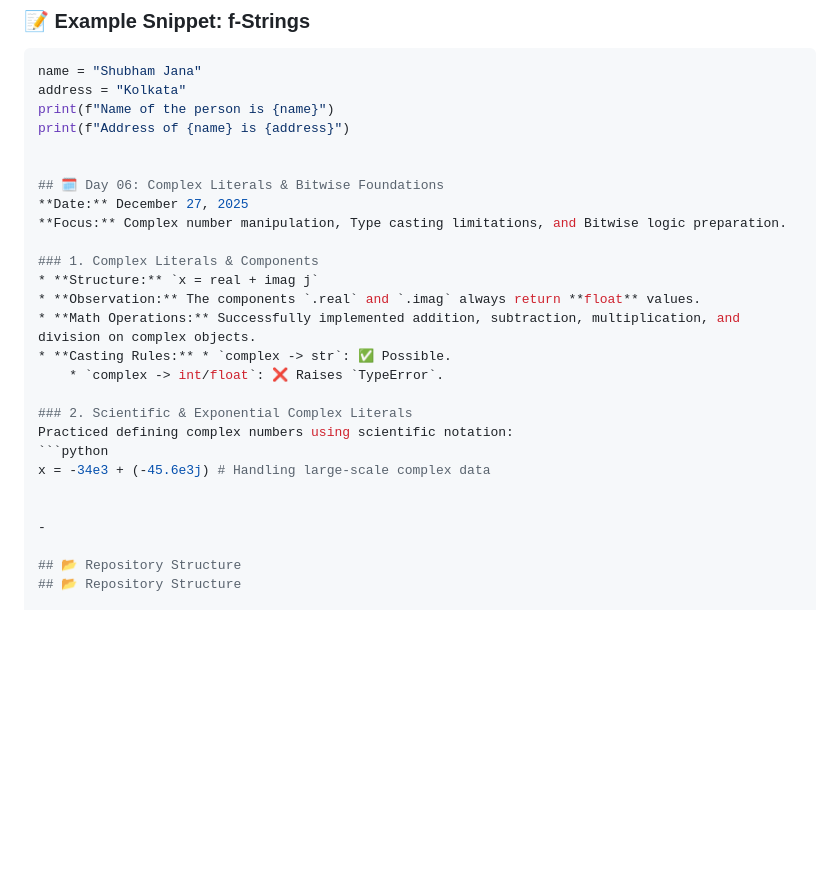
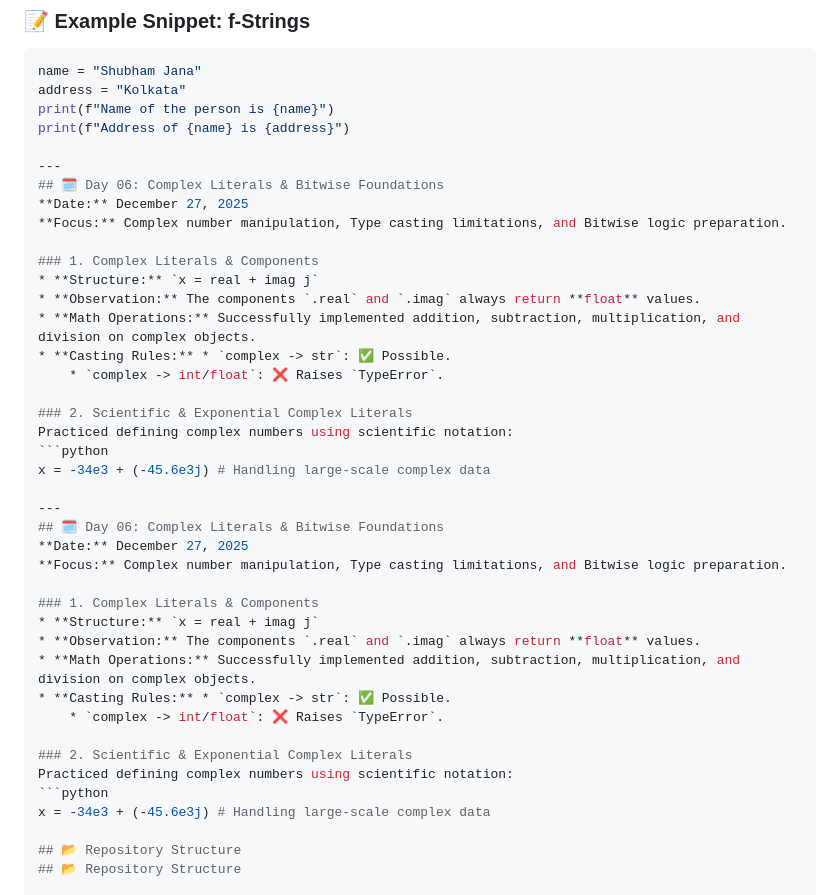
Before and after one commit to Shubham-Jana-Dev/PBSSD-Python-Learning, a Markdown page: README.md, the part around the change. Drawn GitHub-style; blank space fills up the shorter version.

Commit message:
feat: upadate README for add day 06.

````diff
--- a/README.md
+++ b/README.md
@@ -127,7 +127,7 @@ address = "Kolkata"
 print(f"Name of the person is {name}")
 print(f"Address of {name} is {address}")
 
-
+---
 ## 🗓️ Day 06: Complex Literals & Bitwise Foundations
 **Date:** December 27, 2025
 **Focus:** Complex number manipulation, Type casting limitations, and Bitwise logic preparation.
@@ -144,8 +144,22 @@ Practiced defining complex numbers using scientific notation:
 ```python
 x = -34e3 + (-45.6e3j) # Handling large-scale complex data
 
+---
+## 🗓️ Day 06: Complex Literals & Bitwise Foundations
+**Date:** December 27, 2025
+**Focus:** Complex number manipulation, Type casting limitations, and Bitwise logic preparation.
 
--
+### 1. Complex Literals & Components
+* **Structure:** `x = real + imag j`
+* **Observation:** The components `.real` and `.imag` always return **float** values.
+* **Math Operations:** Successfully implemented addition, subtraction, multiplication, and division on complex objects.
+* **Casting Rules:** * `complex -> str`: ✅ Possible.
+    * `complex -> int/float`: ❌ Raises `TypeError`.
+
+### 2. Scientific & Exponential Complex Literals
+Practiced defining complex numbers using scientific notation:
+```python
+x = -34e3 + (-45.6e3j) # Handling large-scale complex data
 
 ## 📂 Repository Structure
 ## 📂 Repository Structure
````
